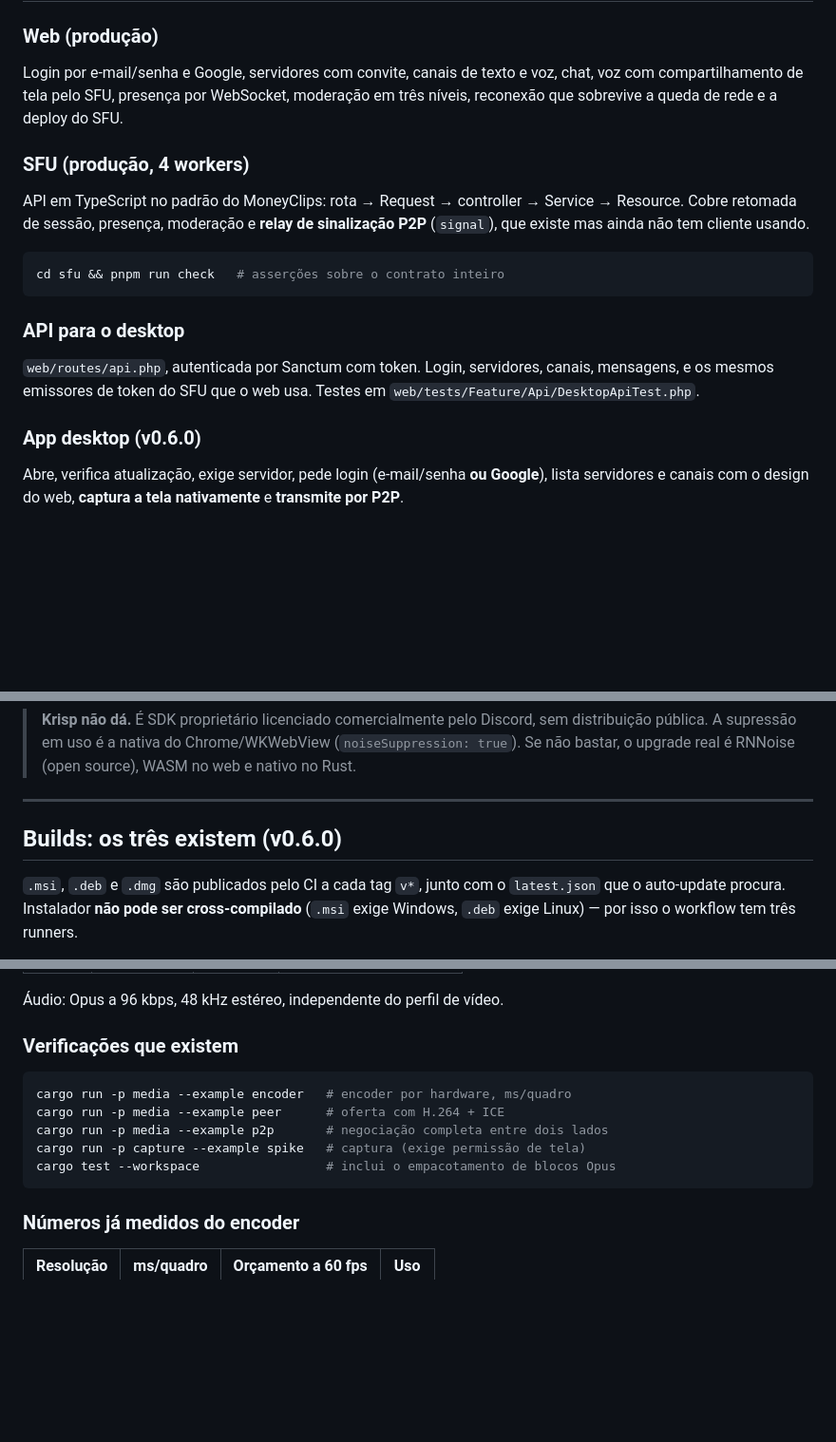
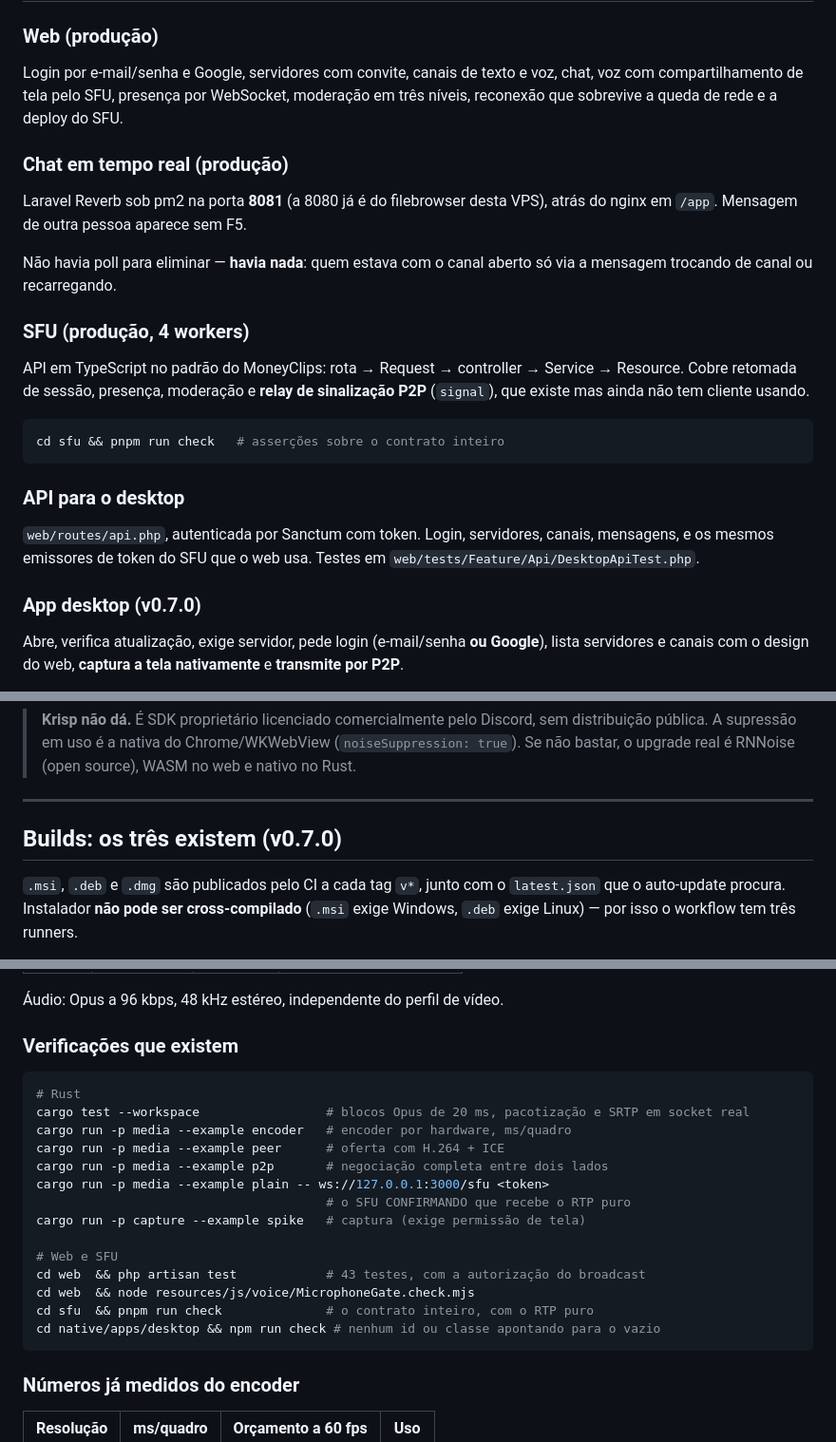
Before and after one commit to edsuuu/unkvoid, a Markdown page: CONTINUIDADE.md, 3 parts joined by grey strips. Shown at 95% size. GitHub-like rendering; blank space fills up the shorter version.

````diff
--- a/CONTINUIDADE.md
+++ b/CONTINUIDADE.md
@@ -35,6 +35,13 @@ Login por e-mail/senha e Google, servidores com convite, canais de texto e voz,
 chat, voz com compartilhamento de tela pelo SFU, presença por WebSocket, moderação
 em três níveis, reconexão que sobrevive a queda de rede e a deploy do SFU.
 
+### Chat em tempo real (produção)
+Laravel Reverb sob pm2 na porta **8081** (a 8080 já é do filebrowser desta VPS), atrás do
+nginx em `/app`. Mensagem de outra pessoa aparece sem F5.
+
+Não havia poll para eliminar — **havia nada**: quem estava com o canal aberto só via a
+mensagem trocando de canal ou recarregando.
+
 ### SFU (produção, 4 workers)
 API em TypeScript no padrão do MoneyClips: rota → Request → controller → Service →
 Resource. Cobre retomada de sessão, presença, moderação e **relay de sinalização P2P**
@@ -49,7 +56,7 @@ cd sfu && pnpm run check   # asserções sobre o contrato inteiro
 mensagens, e os mesmos emissores de token do SFU que o web usa.
 Testes em `web/tests/Feature/Api/DesktopApiTest.php`.
 
-### App desktop (v0.6.0)
+### App desktop (v0.7.0)
 Abre, verifica atualização, exige servidor, pede login (e-mail/senha **ou Google**),
 lista servidores e canais com o design do web, **captura a tela nativamente** e
 **transmite por P2P**.
@@ -154,7 +161,7 @@ node web/resources/js/voice/MicrophoneGate.check.mjs
 
 ---
 
-## Builds: os três existem (v0.6.0)
+## Builds: os três existem (v0.7.0)
 
 `.msi`, `.deb` e `.dmg` são publicados pelo CI a cada tag `v*`, junto com o
 `latest.json` que o auto-update procura. Instalador **não pode ser cross-compilado**
@@ -237,11 +240,20 @@ captura **e** o bitrate do encoder:
 ### Verificações que existem
 
 ```bash
+# Rust
+cargo test --workspace                 # blocos Opus de 20 ms, pacotização e SRTP em socket real
 cargo run -p media --example encoder   # encoder por hardware, ms/quadro
 cargo run -p media --example peer      # oferta com H.264 + ICE
 cargo run -p media --example p2p       # negociação completa entre dois lados
+cargo run -p media --example plain -- ws://127.0.0.1:3000/sfu <token>
+                                       # o SFU CONFIRMANDO que recebe o RTP puro
 cargo run -p capture --example spike   # captura (exige permissão de tela)
-cargo test --workspace                 # inclui o empacotamento de blocos Opus
+
+# Web e SFU
+cd web  && php artisan test            # 43 testes, com a autorização do broadcast
+cd web  && node resources/js/voice/MicrophoneGate.check.mjs
+cd sfu  && pnpm run check              # o contrato inteiro, com o RTP puro
+cd native/apps/desktop && npm run check # nenhum id ou classe apontando para o vazio
 ```
 
 ### Números já medidos do encoder
````
Also changed, not shown: other parts of CONTINUIDADE.md (+28 -10 lines).
